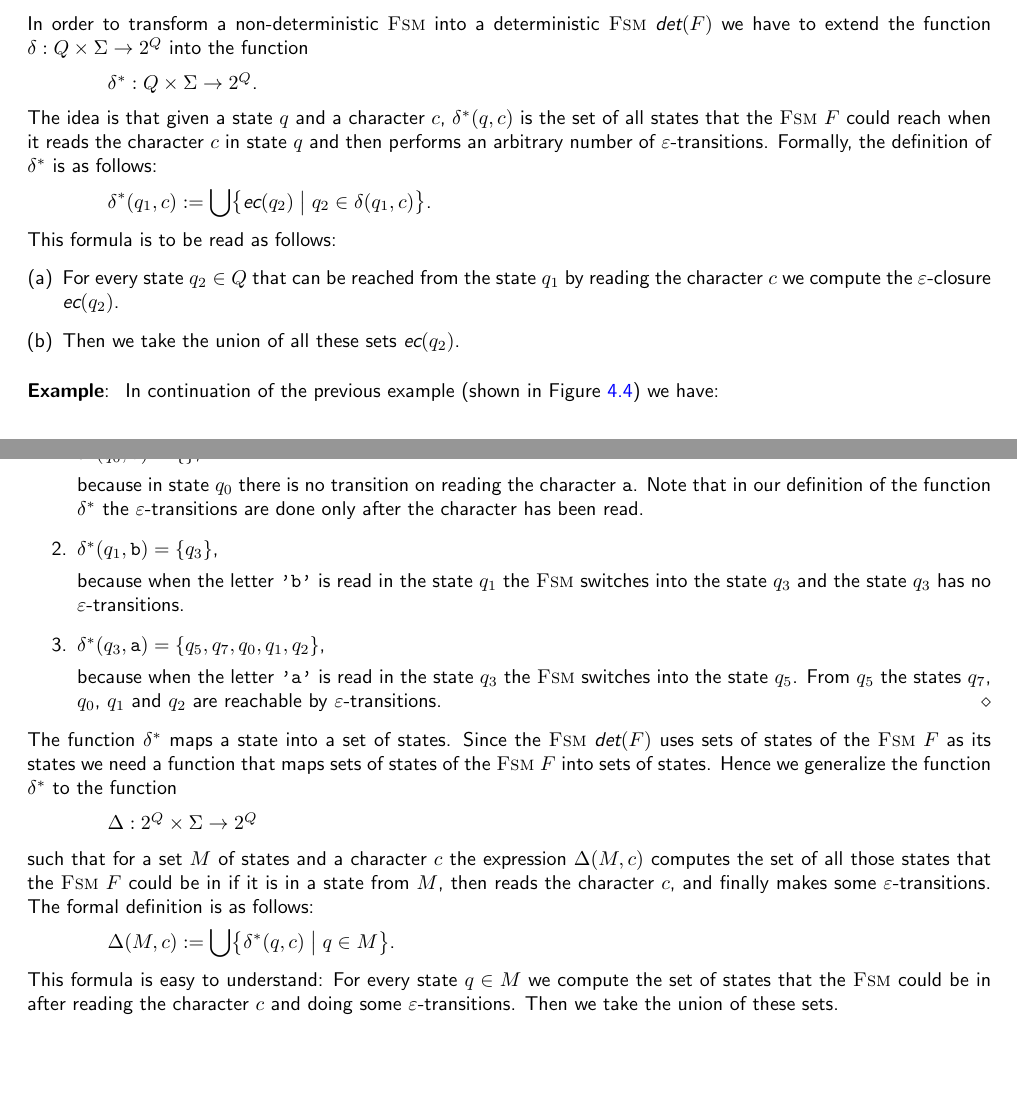
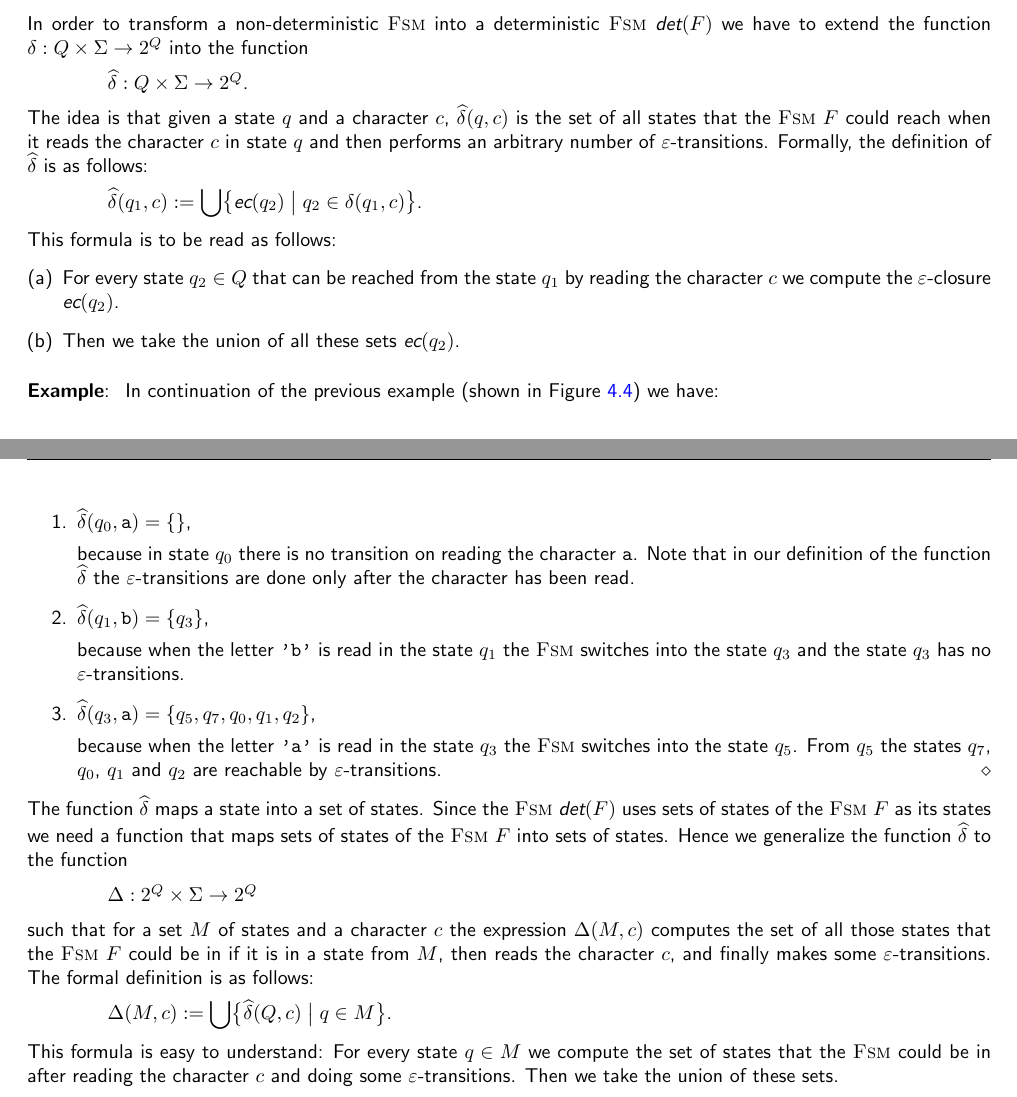
Before and after one commit to karlstroetmann/Formal-Languages, a LaTeX thesis (Lecture-Notes/formal-languages.tex, which reads Lecture-Notes/finite-state-machines.tex): two parts of pages 33 and 34 of 213, joined at a grey line, cut so that both start at the same text, the shorter picture padded with empty space. Compiled offline with pdfLaTeX.

Commit message:
replace delta star with delta hat

```diff
--- a/Lecture-Notes/finite-state-machines.tex
+++ b/Lecture-Notes/finite-state-machines.tex
@@ -643,14 +643,14 @@ In order to transform a non-deterministic \textsc{Fsm} into a deterministic \tex
 $\textsl{det}(F)$ we have to extend the function $\delta:Q \times \Sigma \rightarrow 2^Q$ into the function
 \\[0.2cm]
 \hspace*{1.3cm}
-$\delta^*: Q \times \Sigma \rightarrow 2^Q$.
-\\[0.2cm]
-The idea is that given a state $q$ and a character $c$,  $\delta^*(q,c)$ is the set of all states that the
+$\widehat{\delta}: Q \times \Sigma \rightarrow 2^Q$.
+\\[0.2cm]
+The idea is that given a state $q$ and a character $c$,  $\widehat{\delta}(q,c)$ is the set of all states that the
 \textsc{Fsm} $F$ could reach when it reads the character $c$ in state $q$ and then performs an arbitrary number
-of $\varepsilon$-transitions.  Formally, the definition of $\delta^*$ is as follows:
-\\[0.2cm]
-\hspace*{1.3cm}
-$\ds \delta^*(q_1, c) := \bigcup \bigl\{ \textsl{ec}(q_2) \bigm| q_2 \in \delta(q_1, c) \bigr \}$.
+of $\varepsilon$-transitions.  Formally, the definition of $\widehat{\delta}$ is as follows:
+\\[0.2cm]
+\hspace*{1.3cm}
+$\ds \widehat{\delta}(q_1, c) := \bigcup \bigl\{ \textsl{ec}(q_2) \bigm| q_2 \in \delta(q_1, c) \bigr \}$.
 \\[0.2cm]
 This formula is to be read as follows:
 \begin{enumerate}[(a)]
@@ -662,25 +662,25 @@ This formula is to be read as follows:
 \exampleEng
 In continuation of the previous example (shown in Figure \ref{fig:ab-or-ba-star.dot}) we have:
 \begin{enumerate}
-\item $\delta^*(q_0, \texttt{a}) = \{\}$,
+\item $\widehat{\delta}(q_0, \texttt{a}) = \{\}$,
 
       because in state $q_0$ there is no transition on reading the character \texttt{a}.
-      Note that in our definition of the function  $\delta^*$ the
+      Note that in our definition of the function  $\widehat{\delta}$ the
       $\varepsilon$-transitions are done only after the character has been read.
-\item $\delta^*(q_1, \texttt{b}) = \{q_3\}$,
+\item $\widehat{\delta}(q_1, \texttt{b}) = \{q_3\}$,
 
       because when the letter \texttt{'b'} is read in the state $q_1$ the \textsc{Fsm}
       switches into the state $q_3$ and the state $q_3$ has no  $\varepsilon$-transitions.
-\item $\delta^*(q_3, \texttt{a}) = \{q_5, q_7, q_0, q_1, q_2\}$,
+\item $\widehat{\delta}(q_3, \texttt{a}) = \{q_5, q_7, q_0, q_1, q_2\}$,
 
       because when the letter \texttt{'a'} is read in the state $q_3$ the \textsc{Fsm}
       switches into the state $q_5$.  From $q_5$ the states $q_7$, $q_0$, $q_1$ and $q_2$
       are reachable by $\varepsilon$-transitions. \eox
 \end{enumerate}
-The function  $\delta^*$ maps a state into a set of states.  Since the \textsc{Fsm} $\textsl{det}(F)$ uses
+The function  $\widehat{\delta}$ maps a state into a set of states.  Since the \textsc{Fsm} $\textsl{det}(F)$ uses
 sets of states of the \textsc{Fsm} $F$ as its states we need a function that maps sets of states of the
 \textsc{Fsm} $F$ into sets of states.  Hence we generalize
-the function $\delta^*$ to the function
+the function $\widehat{\delta}$ to the function
 \\[0.2cm]
 \hspace*{1.3cm}
 $\Delta: 2^Q \times \Sigma \rightarrow 2^Q$
@@ -691,7 +691,7 @@ reads the character $c$, and finally makes some $\varepsilon$-transitions.
 The formal definition is as follows:
 \\[0.2cm]
 \hspace*{1.3cm}
-$\ds \Delta(M,c) := \bigcup \bigl\{ \delta^*(q,c) \bigm| q \in M \bigr\}$.
+$\ds \Delta(M,c) := \bigcup \bigl\{ \widehat{\delta}(Q,c) \bigm| q \in M \bigr\}$.
 \\[0.2cm]
 This formula is easy to understand:  For every state  $q \in M$ we compute the set of states that the
 \textsc{Fsm} could be in after reading the character $c$ and doing some
```
Also changed, not shown: 1 other file.
